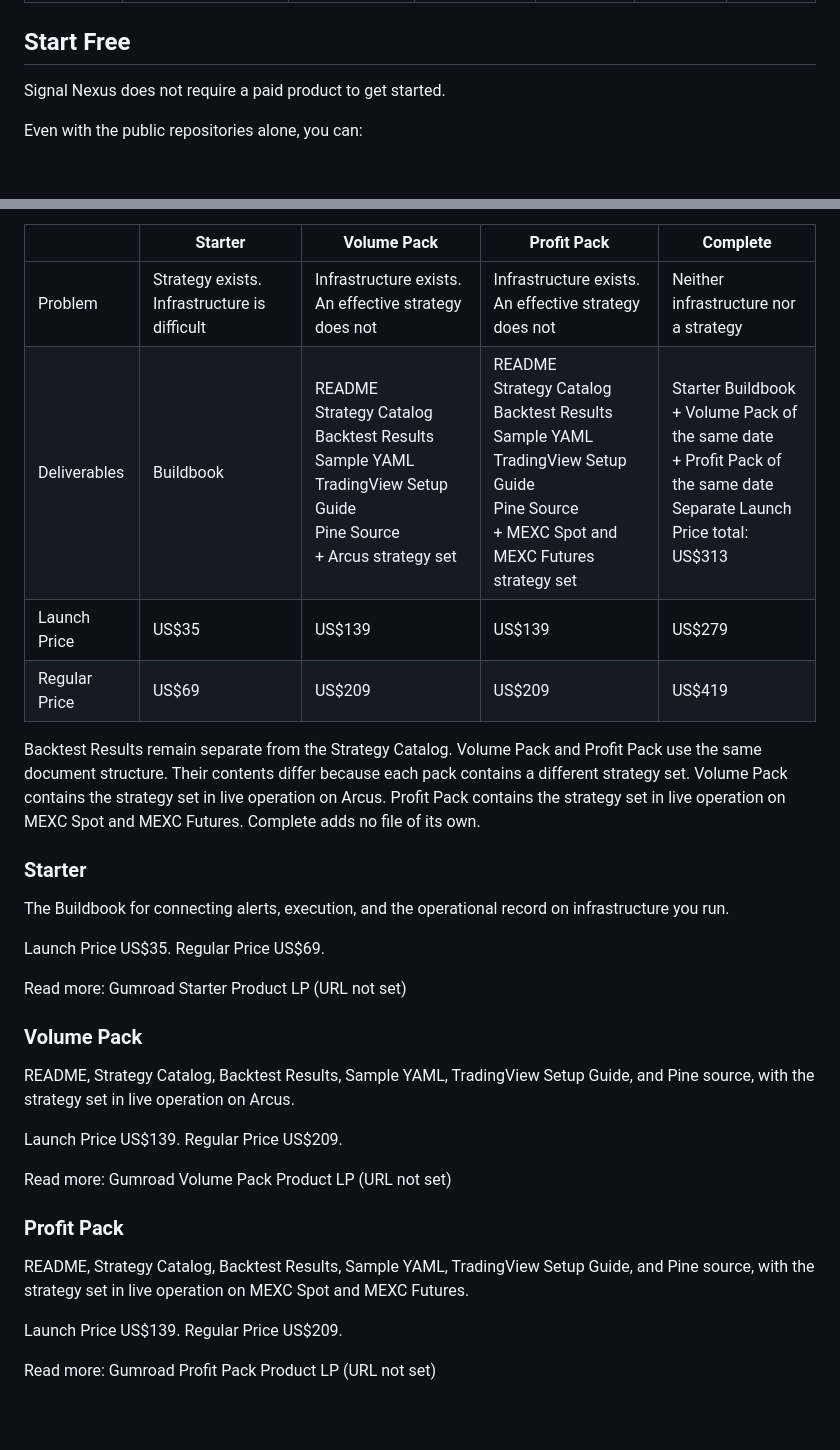
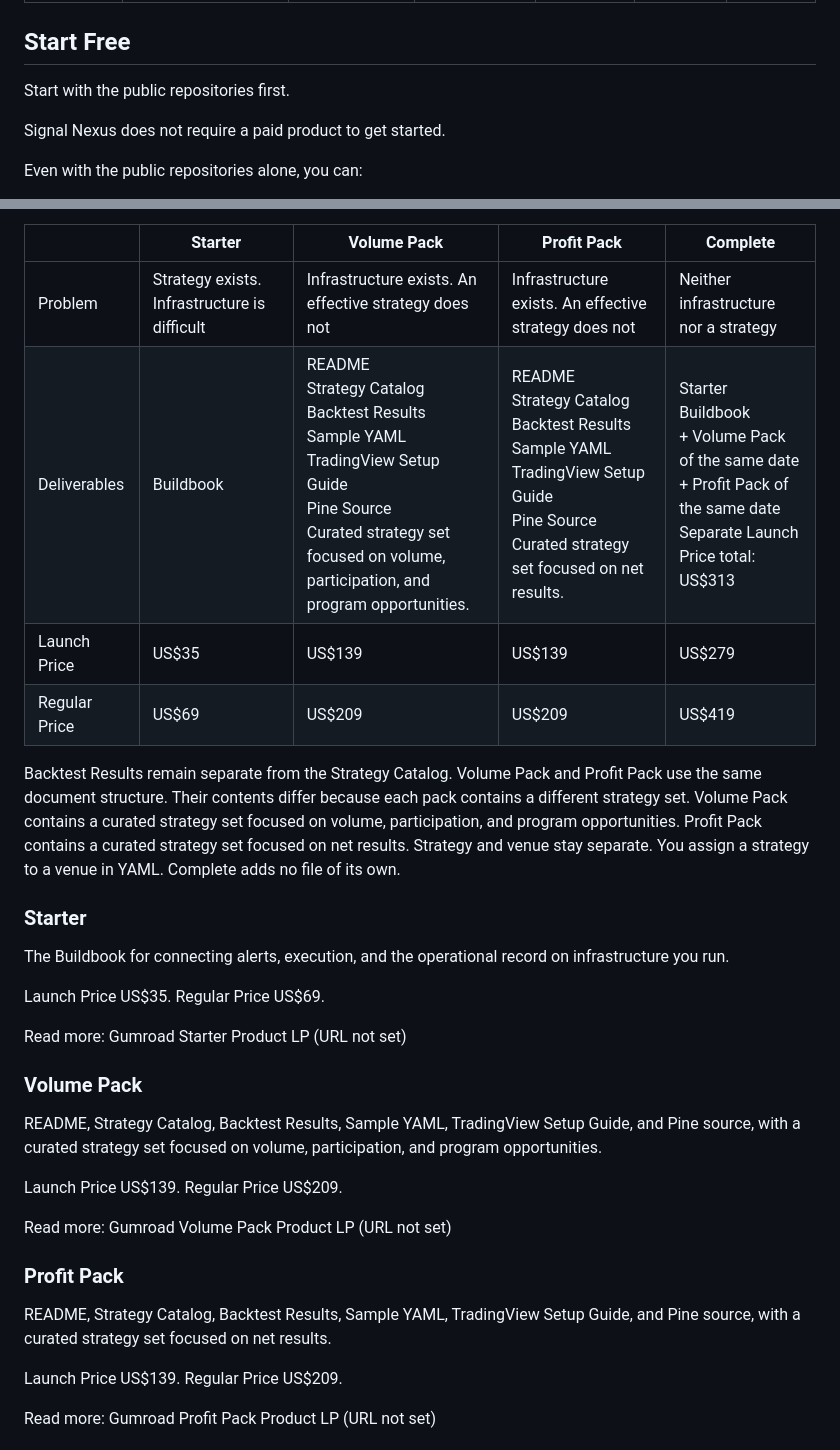
Before and after one commit to SignalNexus/signal-nexus, a Markdown page: MASTER_LP.md, 2 parts joined by grey strips. GitHub-like rendering; blank space fills up the shorter version.

Commit message:
Export surface A from 5629453a4faaceebbbd0802729b765792bca33d3 (public-20261023004).

```diff
--- a/MASTER_LP.md
+++ b/MASTER_LP.md
@@ -101,6 +101,8 @@ A later date is not included. The rows are not a sequence.
 
 ## Start Free
 
+Start with the public repositories first.
+
 Signal Nexus does not require a paid product to get started.
 
 Even with the public repositories alone, you can:
@@ -147,11 +149,11 @@ Launch Price applies through 2026-12-31 JST. Regular Price applies thereafter. L
 |  | Starter | Volume Pack | Profit Pack | Complete |
 | --- | --- | --- | --- | --- |
 | Problem | Strategy exists. Infrastructure is difficult | Infrastructure exists. An effective strategy does not | Infrastructure exists. An effective strategy does not | Neither infrastructure nor a strategy |
-| Deliverables | Buildbook | README<br>Strategy Catalog<br>Backtest Results<br>Sample YAML<br>TradingView Setup Guide<br>Pine Source<br>+ Arcus strategy set | README<br>Strategy Catalog<br>Backtest Results<br>Sample YAML<br>TradingView Setup Guide<br>Pine Source<br>+ MEXC Spot and MEXC Futures strategy set | Starter Buildbook<br>+ Volume Pack of the same date<br>+ Profit Pack of the same date<br>Separate Launch Price total: US$313 |
+| Deliverables | Buildbook | README<br>Strategy Catalog<br>Backtest Results<br>Sample YAML<br>TradingView Setup Guide<br>Pine Source<br>Curated strategy set focused on volume, participation, and program opportunities. | README<br>Strategy Catalog<br>Backtest Results<br>Sample YAML<br>TradingView Setup Guide<br>Pine Source<br>Curated strategy set focused on net results. | Starter Buildbook<br>+ Volume Pack of the same date<br>+ Profit Pack of the same date<br>Separate Launch Price total: US$313 |
 | Launch Price | US$35 | US$139 | US$139 | US$279 |
 | Regular Price | US$69 | US$209 | US$209 | US$419 |
 
-Backtest Results remain separate from the Strategy Catalog. Volume Pack and Profit Pack use the same document structure. Their contents differ because each pack contains a different strategy set. Volume Pack contains the strategy set in live operation on Arcus. Profit Pack contains the strategy set in live operation on MEXC Spot and MEXC Futures. Complete adds no file of its own.
+Backtest Results remain separate from the Strategy Catalog. Volume Pack and Profit Pack use the same document structure. Their contents differ because each pack contains a different strategy set. Volume Pack contains a curated strategy set focused on volume, participation, and program opportunities. Profit Pack contains a curated strategy set focused on net results. Strategy and venue stay separate. You assign a strategy to a venue in YAML. Complete adds no file of its own.
 
 ### Starter
 
@@ -163,7 +165,7 @@ Read more: Gumroad Starter Product LP (URL not set)
 
 ### Volume Pack
 
-README, Strategy Catalog, Backtest Results, Sample YAML, TradingView Setup Guide, and Pine source, with the strategy set in live operation on Arcus.
+README, Strategy Catalog, Backtest Results, Sample YAML, TradingView Setup Guide, and Pine source, with a curated strategy set focused on volume, participation, and program opportunities.
 
 Launch Price US$139. Regular Price US$209.
 
@@ -171,7 +173,7 @@ Read more: Gumroad Volume Pack Product LP (URL not set)
 
 ### Profit Pack
 
-README, Strategy Catalog, Backtest Results, Sample YAML, TradingView Setup Guide, and Pine source, with the strategy set in live operation on MEXC Spot and MEXC Futures.
+README, Strategy Catalog, Backtest Results, Sample YAML, TradingView Setup Guide, and Pine source, with a curated strategy set focused on net results.
 
 Launch Price US$139. Regular Price US$209.
 
```
